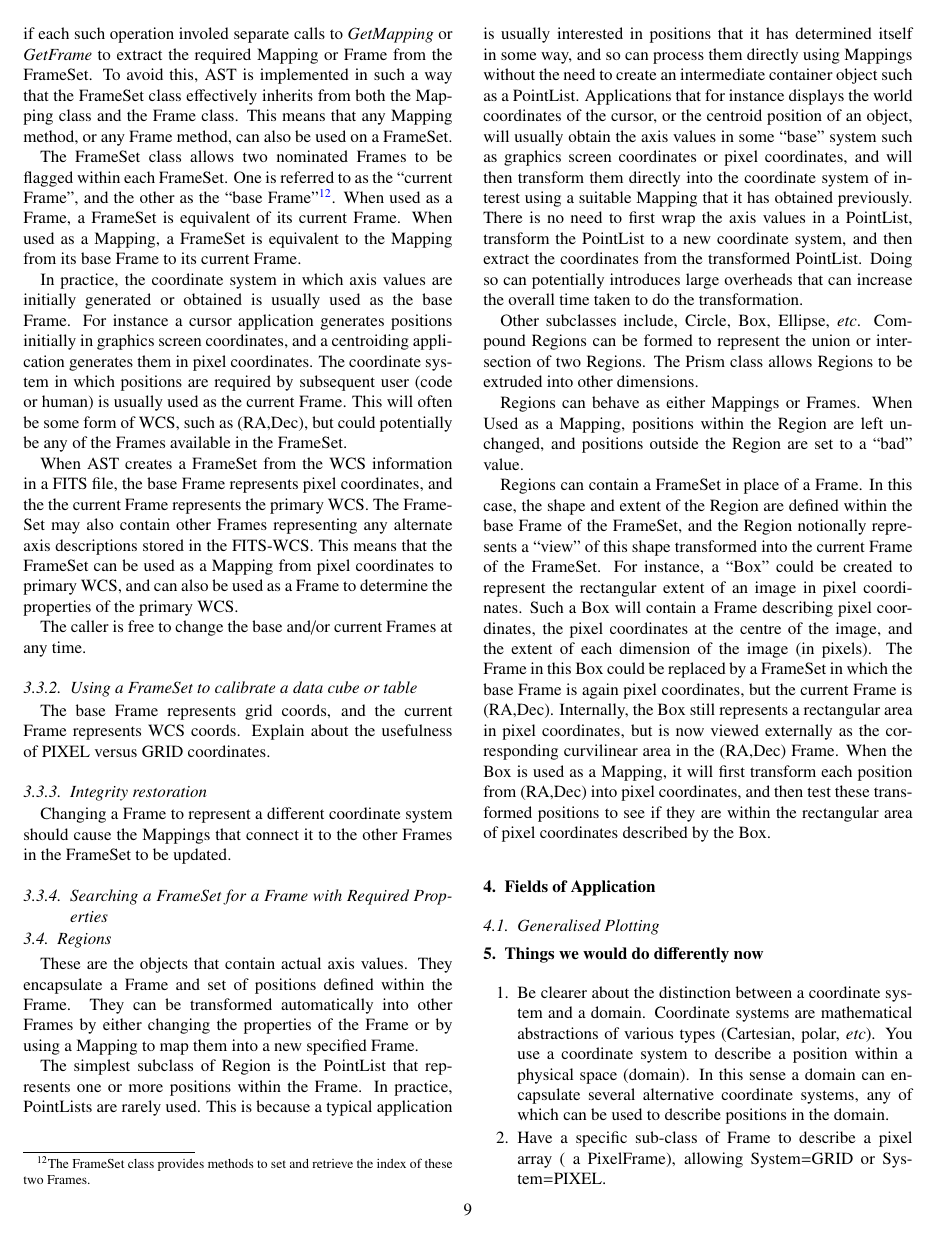
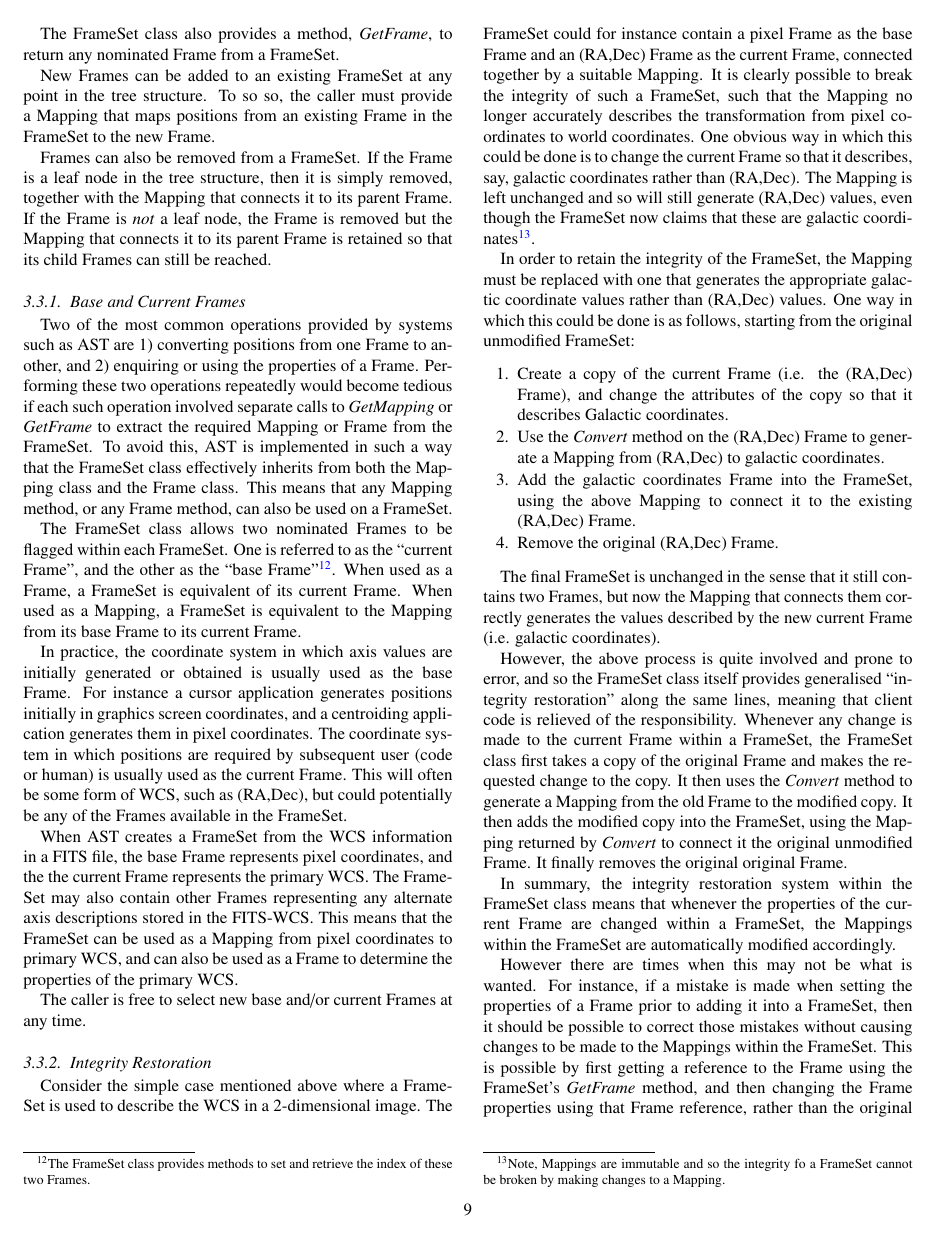
Before and after one commit to dsberry/acast, a LaTeX paper (acast.tex): page 9 of 11 before the commit and page 9 of 12 after it. Compiled offline with pdfLaTeX.

Commit message:
Complete FrameSet section.

```diff
--- a/acast.tex
+++ b/acast.tex
@@ -999,11 +1005,21 @@ series into a single \emph{CmpMap} (compound Mapping).
 The FrameSet class also provides a method, \emph{GetFrame}, to
 return any nominated Frame from a FrameSet.
 
+New Frames can be added to an existing FrameSet at any point in the tree
+structure. To so so, the caller must provide a Mapping that maps positions
+from an existing Frame in the FrameSet to the new Frame.
+
+Frames can also be removed from a FrameSet. If the Frame is a leaf node
+in the tree structure, then it is simply removed, together with the
+Mapping that  connects it to its parent Frame. If the Frame is \emph{not}
+a leaf node, the Frame is removed but the Mapping that connects it to its
+parent Frame is retained so that its child Frames can still be reached.
+
 \subsubsection{Base and Current Frames}
 Two of the most common operations provided by systems such as AST are 1)
 converting positions from one Frame to another, and 2) enquiring or using
 the properties of a Frame. Performing these two operations repeatedly
-would become tedious if each such operation involed separate calls to
+would become tedious if each such operation involved separate calls to
 \emph{GetMapping} or \emph{GetFrame} to extract the required Mapping or
 Frame from the FrameSet. To avoid this, AST is implemented in such a way
 that the FrameSet class effectively inherits from both the Mapping class
@@ -1035,16 +1051,63 @@ This means that the FrameSet can be used as a Mapping from pixel
 coordinates to primary WCS, and can also be used as a Frame to determine
 the properties of the primary WCS.
 
-The caller is free to change the base and/or current Frames at any time.
+The caller is free to select new base and/or current Frames at any time.
 
-\subsubsection{Using a FrameSet to calibrate a data cube or table}
+\subsubsection{Integrity Restoration}
 
-The base Frame represents grid coords, and the current Frame
-represents WCS coords.  Explain about the usefulness of PIXEL versus
-GRID coordinates.
+Consider the simple case mentioned above where a FrameSet is used to
+describe the WCS in a 2-dimensional image. The FrameSet could for
+instance contain a pixel Frame as the base Frame and an (RA,Dec) Frame as
+the current Frame, connected together by a suitable Mapping. It is
+clearly possible to break the integrity of such a FrameSet, such that the
+Mapping no longer accurately describes the transformation from pixel
+coordinates to world coordinates. One obvious way in which this could be
+done is to change the current Frame so that it describes, say, galactic
+coordinates rather than (RA,Dec). The Mapping is left unchanged and so will
+still generate (RA,Dec) values, even though the FrameSet now claims that
+these are galactic coordinates\footnote{Note, Mappings are immutable and so the
+integrity fo a FrameSet cannot be broken by making changes to a Mapping.}.
 
-\subsubsection{Integrity restoration}
+In order to retain the integrity of the FrameSet, the Mapping must
+be replaced with one that generates the appropriate galactic coordinate
+values rather than (RA,Dec) values. One way in which this could be done is as
+follows, starting from the original unmodified FrameSet:
 
-Changing a Frame to represent a different coordinate system should
-cause the Mappings that connect it to the other Frames in the FrameSet
-to be updated.
+\begin{enumerate}
+\item Create a copy of the current Frame (i.e. the (RA,Dec) Frame), and
+change the attributes of the copy so that it describes Galactic
+coordinates.
+\item Use the \emph{Convert} method on the (RA,Dec) Frame to generate a
+Mapping from (RA,Dec) to galactic coordinates.
+\item Add the galactic coordinates Frame into the FrameSet, using the
+above Mapping to connect it to the existing (RA,Dec) Frame.
+\item Remove the original (RA,Dec) Frame.
+\end{enumerate}
+
+The final FrameSet is unchanged in the sense that it still contains two
+Frames, but now the Mapping that connects them correctly generates the values
+described by the new current Frame (i.e. galactic coordinates).
+
+However, the above process is quite involved and prone to error, and so
+the FrameSet class itself provides generalised ``integrity restoration''
+along the same lines, meaning that client code is relieved of the
+responsibility. Whenever any change is made to the current Frame within a
+FrameSet, the FrameSet class first takes a copy of the original Frame and
+makes the requested change to the copy. It then uses the \emph{Convert}
+method to generate a Mapping from the old Frame to the modified copy. It
+then adds the modified copy into the FrameSet, using the Mapping returned
+by \emph{Convert} to connect it the original unmodified Frame. It finally
+removes the original original Frame.
+
+In summary, the integrity restoration system within the FrameSet class
+means that whenever the properties of the current Frame are changed within a
+FrameSet, the Mappings within the FrameSet are automatically modified
+accordingly.
+
+However there are times when this may not be what is wanted. For
+instance, if a mistake is made when setting the properties of a Frame
+prior to adding it into a FrameSet, then it should be possible to correct
+those mistakes without causing changes to be made to the Mappings within
+the FrameSet. This is possible by first getting a reference to the Frame
+using the FrameSet's \emph{GetFrame} method, and then changing the Frame
+properties using that Frame reference, rather than the original FrameSet
```
Also changed, not shown: acast.tex (47 more changed lines).
